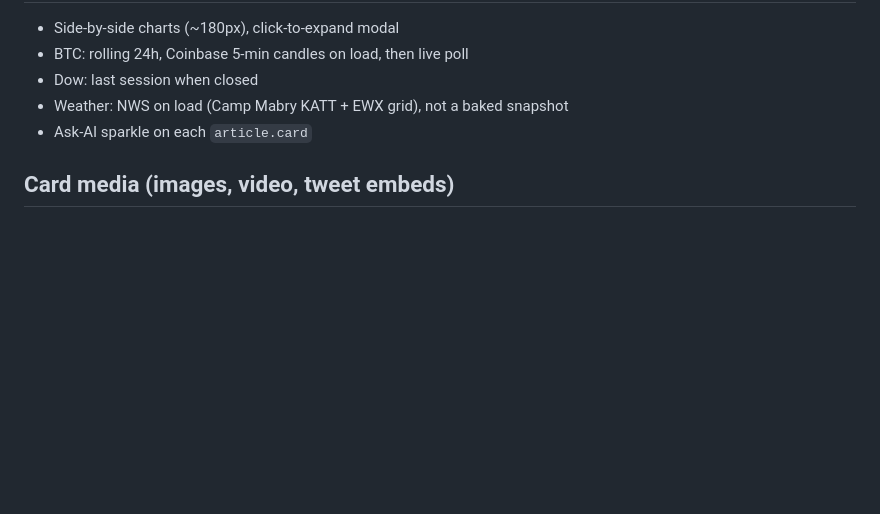
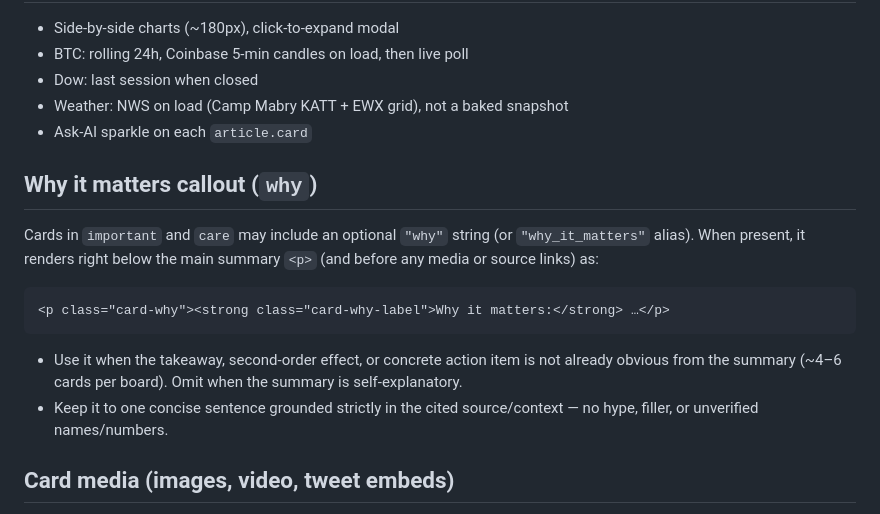
Before and after one commit to SamSamskies/gm-dashboard, a Markdown page: SKILL.md, the part around the change. Drawn GitHub-style; blank space fills up the shorter version.

Commit message:
Document optional Why it matters (why) callout in SKILL.md

````diff
--- a/SKILL.md
+++ b/SKILL.md
@@ -43,6 +43,17 @@ Section order: Austin weather → Markets → Important → What I care about
 - Weather: NWS on load (Camp Mabry KATT + EWX grid), not a baked snapshot
 - Ask-AI sparkle on each `article.card`
 
+## Why it matters callout (`why`)
+
+Cards in `important` and `care` may include an optional `"why"` string (or `"why_it_matters"` alias). When present, it renders right below the main summary `<p>` (and before any media or source links) as:
+
+```html
+<p class="card-why"><strong class="card-why-label">Why it matters:</strong> …</p>
+```
+
+- Use it when the takeaway, second-order effect, or concrete action item is not already obvious from the summary (~4–6 cards per board). Omit when the summary is self-explanatory.
+- Keep it to one concise sentence grounded strictly in the cited source/context — no hype, filler, or unverified names/numbers.
+
 ## Card media (images, video, tweet embeds)
 
 News items may carry an optional `media` list (max 1 per card, ~4–6 per board). Types: `image`, `video` (direct mp4/webm), `youtube` (click-to-load iframe), `tweet` (x.com status URL → official X embed with `data-theme="dark" data-dnt="true"`; `widgets.js` loads once, async, only if a tweet exists; the blockquote holds the verbatim post text as a fallback).
````
